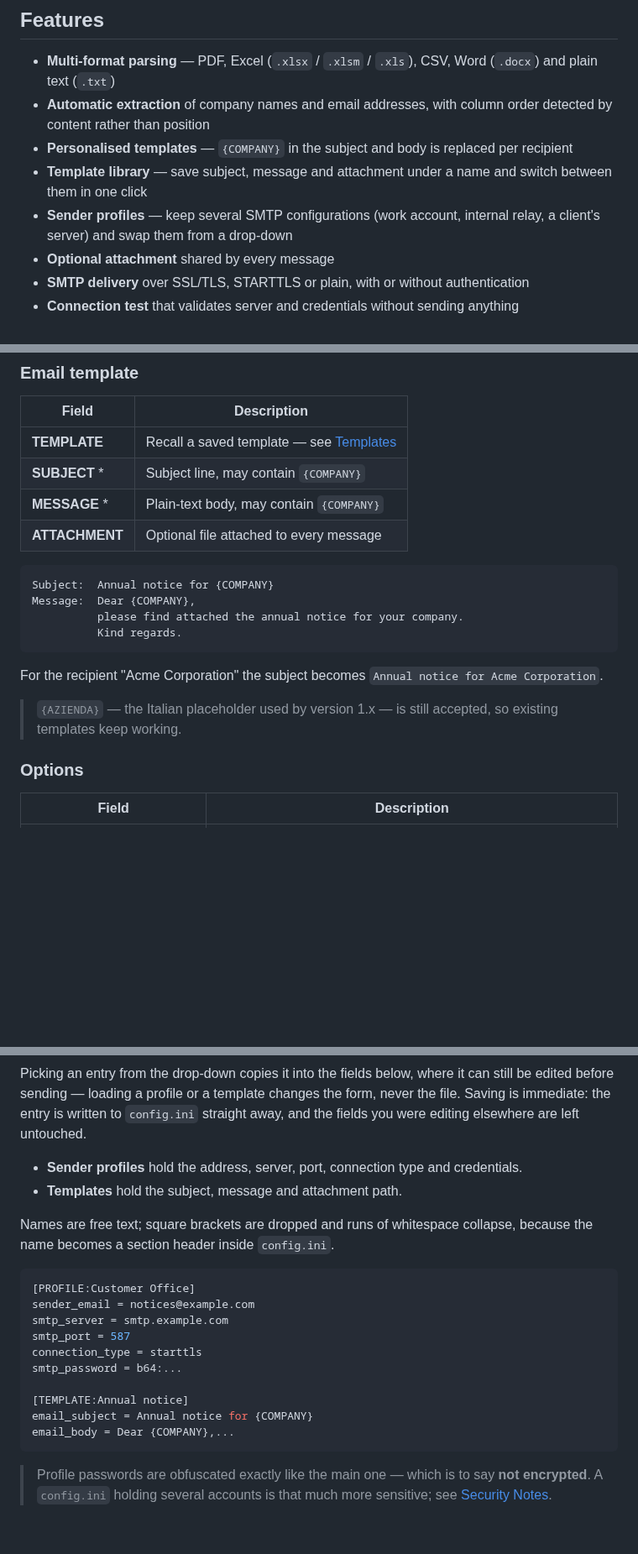
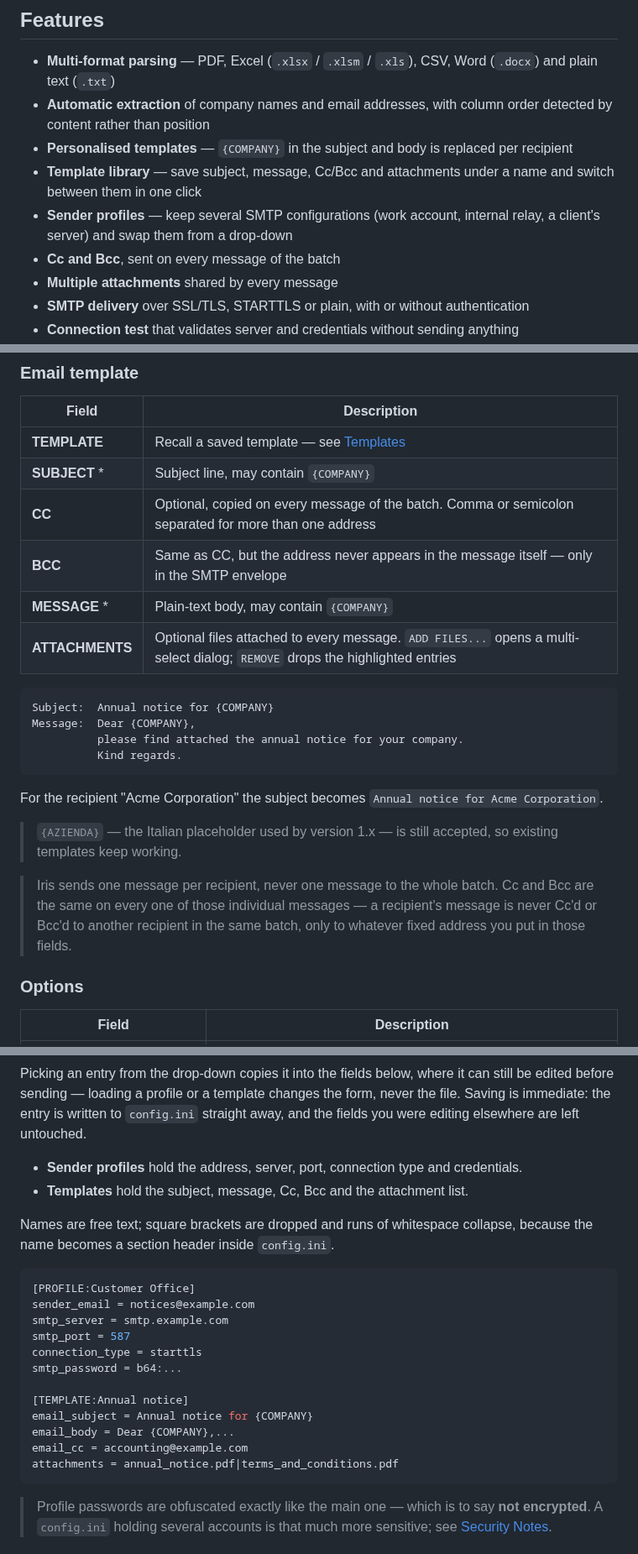
Before and after one commit to MarcoLombardoDev/Iris, a Markdown page: README.md, 3 parts joined by grey strips. Shown at 84% size. Drawn GitHub-style; blank space fills up the shorter version.

````diff
--- a/README.md
+++ b/README.md
@@ -57,9 +57,10 @@ The interface is available in **English (default)** and **Italian**, switchable
 - **Multi-format parsing** — PDF, Excel (`.xlsx` / `.xlsm` / `.xls`), CSV, Word (`.docx`) and plain text (`.txt`)
 - **Automatic extraction** of company names and email addresses, with column order detected by content rather than position
 - **Personalised templates** — `{COMPANY}` in the subject and body is replaced per recipient
-- **Template library** — save subject, message and attachment under a name and switch between them in one click
+- **Template library** — save subject, message, Cc/Bcc and attachments under a name and switch between them in one click
 - **Sender profiles** — keep several SMTP configurations (work account, internal relay, a client's server) and swap them from a drop-down
-- **Optional attachment** shared by every message
+- **Cc and Bcc**, sent on every message of the batch
+- **Multiple attachments** shared by every message
 - **SMTP delivery** over SSL/TLS, STARTTLS or plain, with or without authentication
 - **Connection test** that validates server and credentials without sending anything
 - **Single-connection batches** with automatic reconnection and early abort on unrecoverable errors
@@ -162,8 +163,10 @@ Gmail and Microsoft 365 require an **app password** when two-factor authenticati
 |---|---|
 | **TEMPLATE** | Recall a saved template — see [Templates](#sender-profiles-and-templates) |
 | **SUBJECT** * | Subject line, may contain `{COMPANY}` |
+| **CC** | Optional, copied on every message of the batch. Comma or semicolon separated for more than one address |
+| **BCC** | Same as CC, but the address never appears in the message itself — only in the SMTP envelope |
 | **MESSAGE** * | Plain-text body, may contain `{COMPANY}` |
-| **ATTACHMENT** | Optional file attached to every message |
+| **ATTACHMENTS** | Optional files attached to every message. `ADD FILES...` opens a multi-select dialog; `REMOVE` drops the highlighted entries |
 
 ```
 Subject:  Annual notice for {COMPANY}
@@ -175,6 +178,8 @@ Message:  Dear {COMPANY},
 For the recipient "Acme Corporation" the subject becomes `Annual notice for Acme Corporation`.
 
 > `{AZIENDA}` — the Italian placeholder used by version 1.x — is still accepted, so existing templates keep working.
+
+> Iris sends one message per recipient, never one message to the whole batch. Cc and Bcc are the same on every one of those individual messages — a recipient's message is never Cc'd or Bcc'd to another recipient in the same batch, only to whatever fixed address you put in those fields.
 
 ### Options
 
@@ -197,7 +202,7 @@ Both the sender settings and the message can be saved under a name and recalled
 Picking an entry from the drop-down copies it into the fields below, where it can still be edited before sending — loading a profile or a template changes the form, never the file. Saving is immediate: the entry is written to `config.ini` straight away, and the fields you were editing elsewhere are left untouched.
 
 - **Sender profiles** hold the address, server, port, connection type and credentials.
-- **Templates** hold the subject, message and attachment path.
+- **Templates** hold the subject, message, Cc, Bcc and the attachment list.
 
 Names are free text; square brackets are dropped and runs of whitespace collapse, because the name becomes a section header inside `config.ini`.
 
@@ -212,6 +217,8 @@ smtp_password = b64:...
 [TEMPLATE:Annual notice]
 email_subject = Annual notice for {COMPANY}
 email_body = Dear {COMPANY},...
+email_cc = accounting@example.com
+attachments = annual_notice.pdf|terms_and_conditions.pdf
 ```
 
 > Profile passwords are obfuscated exactly like the main one — which is to say **not encrypted**. A `config.ini` holding several accounts is that much more sensitive; see [Security Notes](#security-notes).
````
Also changed, not shown: other parts of README.md (+7 -7 lines), CHANGELOG.md (+33 -0 lines), CLAUDE.md (+7 -0 lines), docs/screenshots/01_processing_en.png, docs/screenshots/01_processing_it.png, docs/screenshots/02_configuration_en.png, docs/screenshots/02_configuration_it.png, docs/screenshots/03_log_en.png, docs/screenshots/03_log_it.png, 11 other files.
